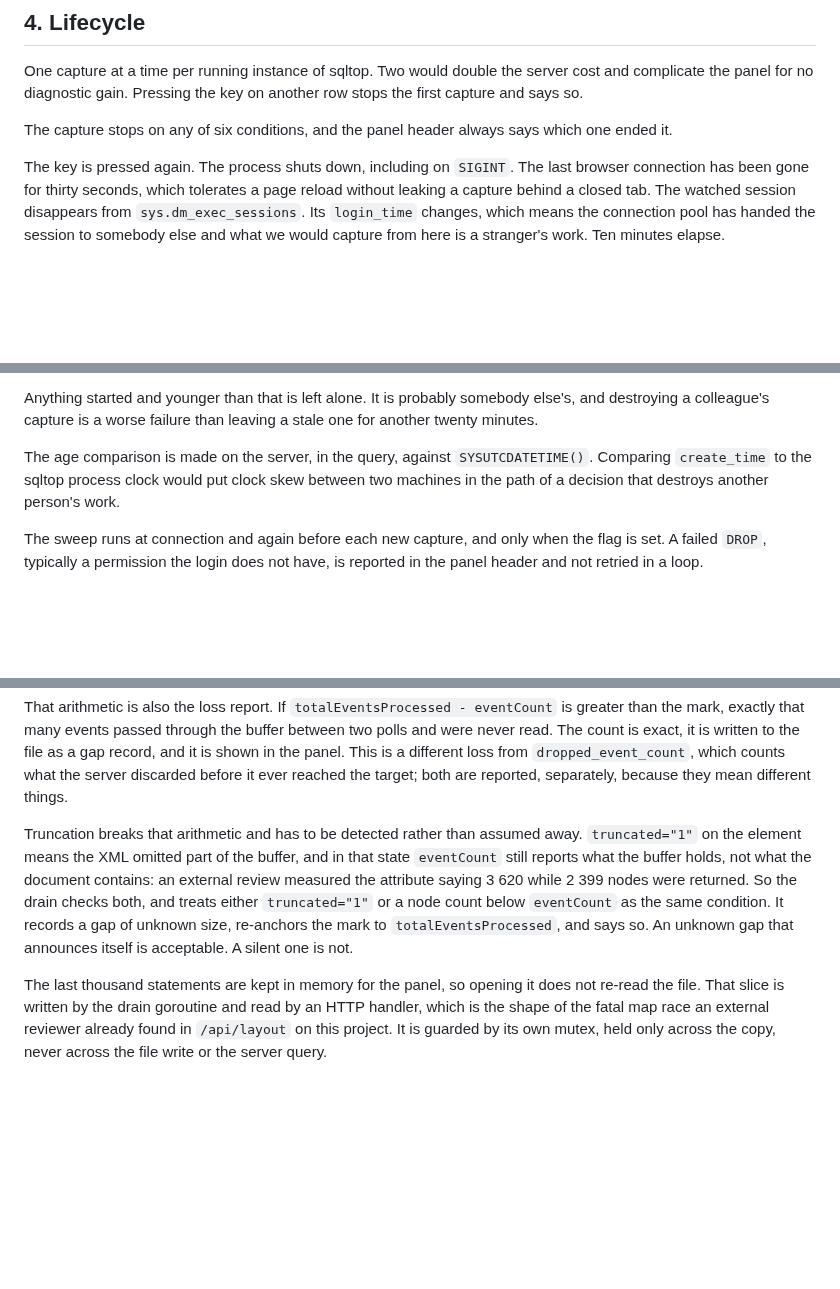
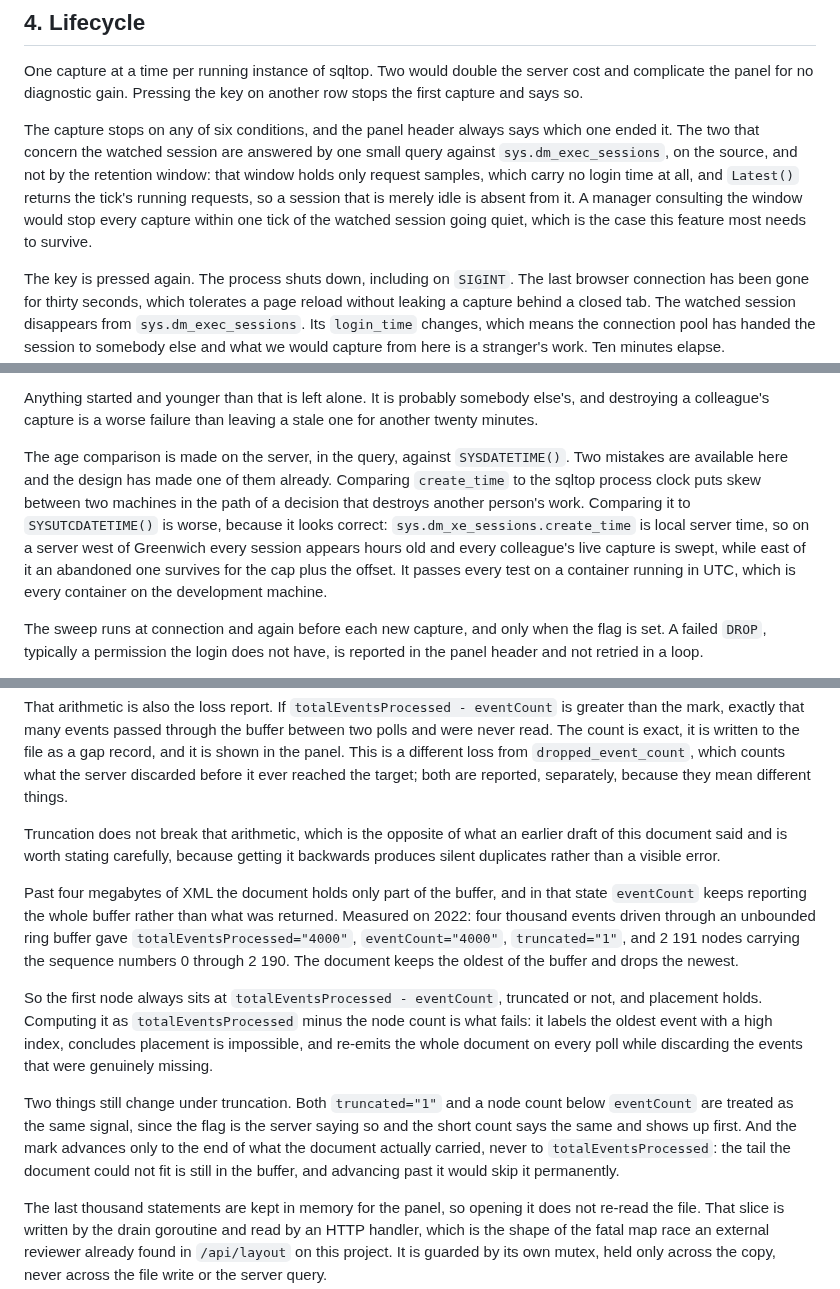
Before and after one commit to rudi-bruchez/sqltop, a Markdown page: docs/specs/2026-08-30-session-capture-design.md, 3 parts joined by grey strips. Drawn GitHub-style; blank space fills up the shorter version.

Commit message:
Correct the four things the plan learned that the design still had wrong
Writing the implementation plan against real engines overturned four claims in
this document, and a design that disagrees with its own plan is worse than
either alone.

Truncation was backwards, and in the expensive direction. The document a
truncated read returns keeps the oldest of the buffer and drops the newest,
measured at four thousand events on 2022, so placement survives and the first
node always sits at the total minus the event count. The old text abandoned
placement and re-anchored, which would have re-sent the whole document on every
poll: silent duplicates, with the genuinely missing events thrown away. The
mark now advances only to the end of what the document carried, since the tail
it could not fit is still in the buffer and would otherwise be skipped for good.

The sweep compared a local-time column against UTC. That is the worse of the
two available mistakes because it looks right and passes everywhere the
containers run, while dropping every colleague's live capture on any server
west of Greenwich.

The trace records cannot be distinguished by a field named kind, which the
statement already spends on batch versus rpc. And whether the watched session
is still the same session is asked of the server rather than of the retention
window, which holds no login time and drops idle sessions entirely, so the
window would have ended every capture a tick after the session went quiet.

```diff
--- a/docs/specs/2026-08-30-session-capture-design.md
+++ b/docs/specs/2026-08-30-session-capture-design.md
@@ -144,7 +144,13 @@ server cost and complicate the panel for no diagnostic gain. Pressing the key
 on another row stops the first capture and says so.
 
 The capture stops on any of six conditions, and the panel header always says
-which one ended it.
+which one ended it. The two that concern the watched session are answered by
+one small query against `sys.dm_exec_sessions`, on the source, and not by the
+retention window: that window holds only request samples, which carry no login
+time at all, and `Latest()` returns the tick's running requests, so a session
+that is merely idle is absent from it. A manager consulting the window would
+stop every capture within one tick of the watched session going quiet, which is
+the case this feature most needs to survive.
 
 The key is pressed again. The process shuts down, including on `SIGINT`. The
 last browser connection has been gone for thirty seconds, which tolerates a
@@ -194,9 +200,15 @@ else's, and destroying a colleague's capture is a worse failure than leaving a
 stale one for another twenty minutes.
 
 The age comparison is made on the server, in the query, against
-`SYSUTCDATETIME()`. Comparing `create_time` to the sqltop process clock would
-put clock skew between two machines in the path of a decision that destroys
-another person's work.
+`SYSDATETIME()`. Two mistakes are available here and the design has made one of
+them already. Comparing `create_time` to the sqltop process clock puts skew
+between two machines in the path of a decision that destroys another person's
+work. Comparing it to `SYSUTCDATETIME()` is worse, because it looks correct:
+`sys.dm_xe_sessions.create_time` is local server time, so on a server west of
+Greenwich every session appears hours old and every colleague's live capture is
+swept, while east of it an abandoned one survives for the cap plus the offset.
+It passes every test on a container running in UTC, which is every container on
+the development machine.
 
 The sweep runs at connection and again before each new capture, and only when
 the flag is set. A failed `DROP`, typically a permission the login does not
@@ -314,15 +326,29 @@ loss from `dropped_event_count`, which counts what the server discarded before
 it ever reached the target; both are reported, separately, because they mean
 different things.
 
-Truncation breaks that arithmetic and has to be detected rather than assumed
-away. `truncated="1"` on the element means the XML omitted part of the buffer,
-and in that state `eventCount` still reports what the buffer holds, not what
-the document contains: an external review measured the attribute saying 3 620
-while 2 399 nodes were returned. So the drain checks both, and treats either
-`truncated="1"` or a node count below `eventCount` as the same condition. It
-records a gap of unknown size, re-anchors the mark to `totalEventsProcessed`,
-and says so. An unknown gap that announces itself is acceptable. A silent one
-is not.
+Truncation does not break that arithmetic, which is the opposite of what an
+earlier draft of this document said and is worth stating carefully, because
+getting it backwards produces silent duplicates rather than a visible error.
+
+Past four megabytes of XML the document holds only part of the buffer, and in
+that state `eventCount` keeps reporting the whole buffer rather than what was
+returned. Measured on 2022: four thousand events driven through an unbounded
+ring buffer gave `totalEventsProcessed="4000"`, `eventCount="4000"`,
+`truncated="1"`, and 2 191 nodes carrying the sequence numbers 0 through 2 190.
+The document keeps the oldest of the buffer and drops the newest.
+
+So the first node always sits at `totalEventsProcessed - eventCount`, truncated
+or not, and placement holds. Computing it as `totalEventsProcessed` minus the
+node count is what fails: it labels the oldest event with a high index,
+concludes placement is impossible, and re-emits the whole document on every
+poll while discarding the events that were genuinely missing.
+
+Two things still change under truncation. Both `truncated="1"` and a node count
+below `eventCount` are treated as the same signal, since the flag is the server
+saying so and the short count says the same and shows up first. And the mark
+advances only to the end of what the document actually carried, never to
+`totalEventsProcessed`: the tail the document could not fit is still in the
+buffer, and advancing past it would skip it permanently.
 
 The last thousand statements are kept in memory for the panel, so opening it
 does not re-read the file. That slice is written by the drain goroutine and
```
Also changed, not shown: other parts of docs/specs/2026-08-30-session-capture-design.md (+5 -1 lines).
